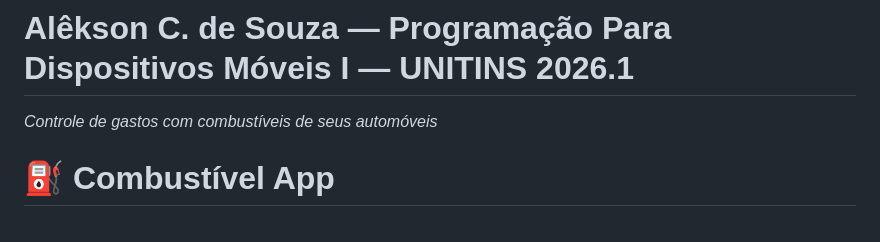
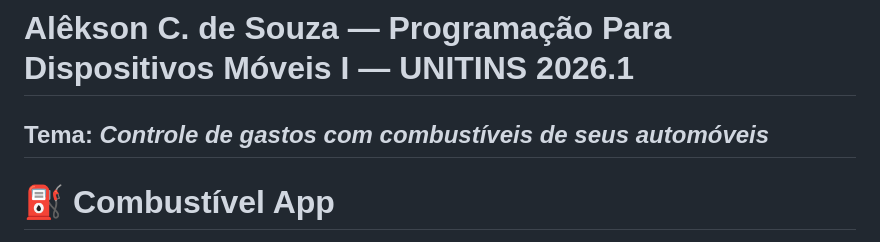
Before and after one commit to aleksoncastro/Combustivel_APP, a Markdown page: README.md, the part around the change. GitHub-like rendering.

Commit message:
Update section header format in README.md

```diff
--- a/README.md
+++ b/README.md
@@ -1,5 +1,5 @@
 # Alêkson C. de Souza — Programação Para Dispositivos Móveis I — UNITINS 2026.1
- *Controle de gastos com combustíveis de seus automóveis*
+## Tema: *Controle de gastos com combustíveis de seus automóveis*
 
 # ⛽ Combustível App
 
```
